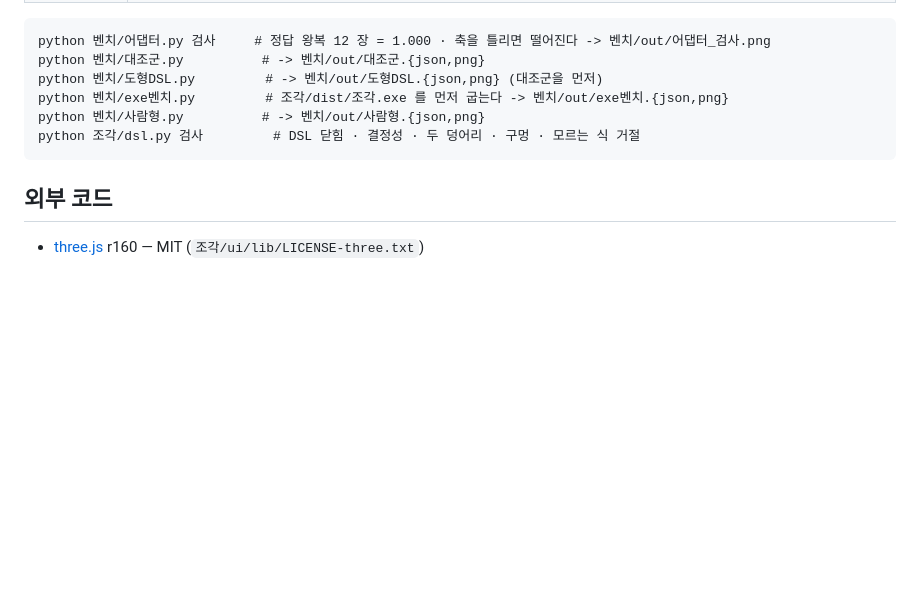
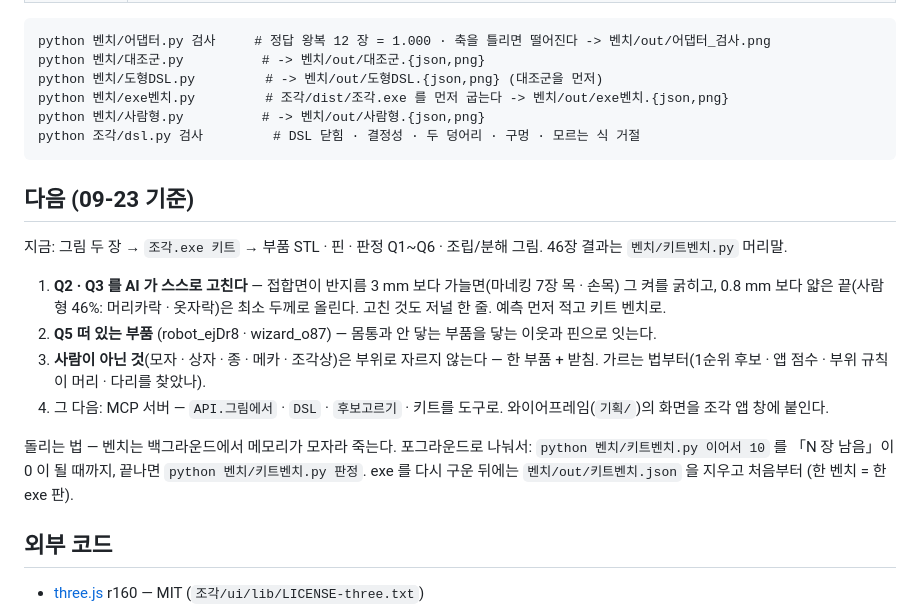
Before and after one commit to sigongjoa/genkei-lab, a Markdown page: README.md, the part around the change. GitHub-like rendering; blank space fills up the shorter version.

Commit message:
README 「다음」 — Q2 · Q3 스스로 고치기 · Q5 떠 있는 부품 · 사람 아닌 것은 한 부품 · MCP. 벤치 나눠 돌리는 법
Co-Authored-By: Claude Opus 5 (1M context) <noreply@anthropic.com>
Claude-Session: https://claude.ai/code/session_01HPh6YYcRqCn5GeFrm47rsQ

````diff
--- a/README.md
+++ b/README.md
@@ -70,6 +70,20 @@ python 벤치/사람형.py          # -> 벤치/out/사람형.{json,png}
 python 조각/dsl.py 검사         # DSL 닫힘 · 결정성 · 두 덩어리 · 구멍 · 모르는 식 거절
 ```
 
+## 다음 (09-23 기준)
+
+지금: 그림 두 장 → `조각.exe 키트` → 부품 STL · 핀 · 판정 Q1~Q6 · 조립/분해 그림. 46장 결과는 `벤치/키트벤치.py` 머리말.
+
+1. **Q2 · Q3 를 AI 가 스스로 고친다** — 접합면이 반지름 3 mm 보다 가늘면(마네킹 7장 목 · 손목) 그 켜를 굵히고,
+   0.8 mm 보다 얇은 끝(사람형 46%: 머리카락 · 옷자락)은 최소 두께로 올린다. 고친 것도 저널 한 줄. 예측 먼저 적고 키트 벤치로.
+2. **Q5 떠 있는 부품** (robot_ejDr8 · wizard_o87) — 몸통과 안 닿는 부품을 닿는 이웃과 핀으로 잇는다.
+3. **사람이 아닌 것**(모자 · 상자 · 종 · 메카 · 조각상)은 부위로 자르지 않는다 — 한 부품 + 받침. 가르는 법부터(1순위 후보 · 앱 점수 · 부위 규칙이 머리 · 다리를 찾았나).
+4. 그 다음: MCP 서버 — `API.그림에서` · `DSL` · `후보고르기` · 키트를 도구로. 와이어프레임(`기획/`)의 화면을 조각 앱 창에 붙인다.
+
+돌리는 법 — 벤치는 백그라운드에서 메모리가 모자라 죽는다. 포그라운드로 나눠서:
+`python 벤치/키트벤치.py 이어서 10` 를 「N 장 남음」이 0 이 될 때까지, 끝나면 `python 벤치/키트벤치.py 판정`.
+exe 를 다시 구운 뒤에는 `벤치/out/키트벤치.json` 을 지우고 처음부터 (한 벤치 = 한 exe 판).
+
 ## 외부 코드
 
 - [three.js](https://threejs.org) r160 — MIT (`조각/ui/lib/LICENSE-three.txt`)
````
